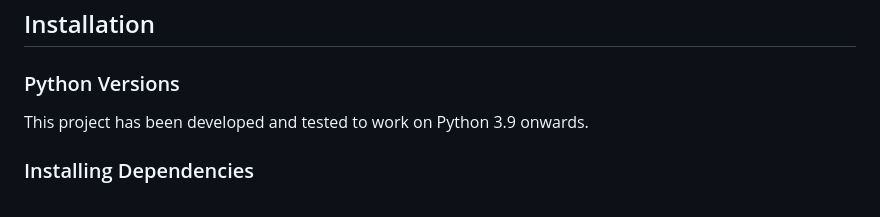
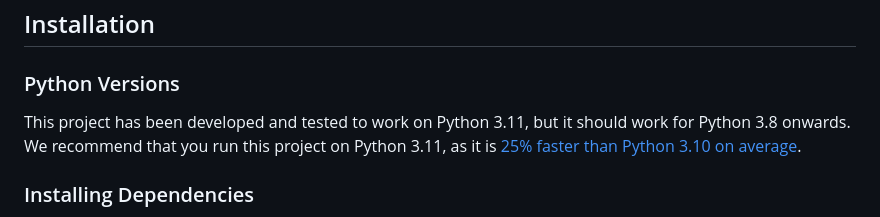
Before and after one commit to IsaacCheng9/machine-learning-in-chess, a Markdown page: README.md, the part around the change. Drawn GitHub-style.

Commit message:
Fix Python versions, mention 3.11 speed-up

```diff
--- a/README.md
+++ b/README.md
@@ -46,7 +46,10 @@ science and cultural analytics.
 
 ### Python Versions
 
-This project has been developed and tested to work on Python 3.9 onwards.
+This project has been developed and tested to work on Python 3.11, but it should
+work for Python 3.8 onwards. We recommend that you run this project on
+Python 3.11, as it is
+[25% faster than Python 3.10 on average](https://docs.python.org/3/whatsnew/3.11.html#whatsnew311-faster-cpython).
 
 ### Installing Dependencies
 
```
